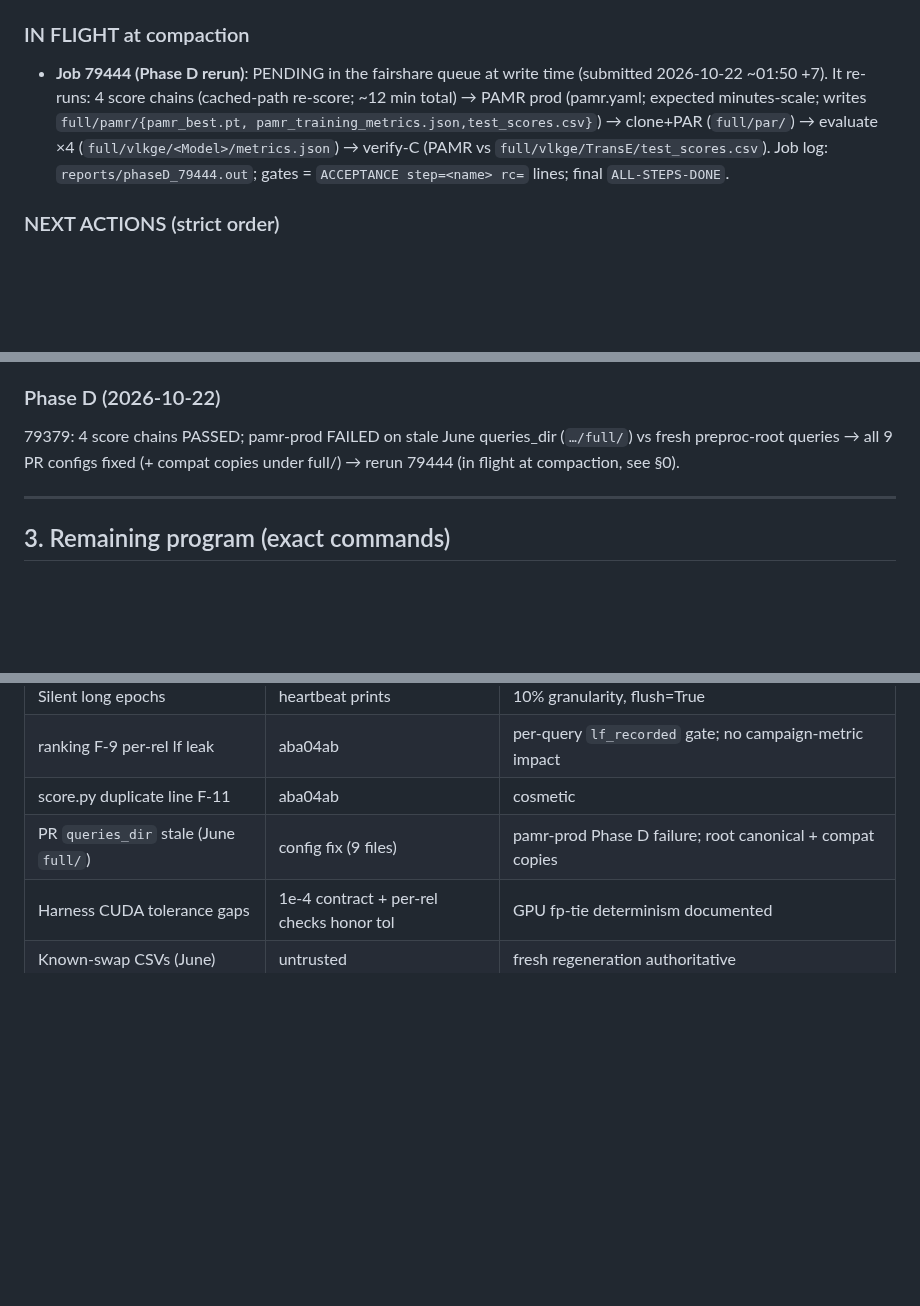
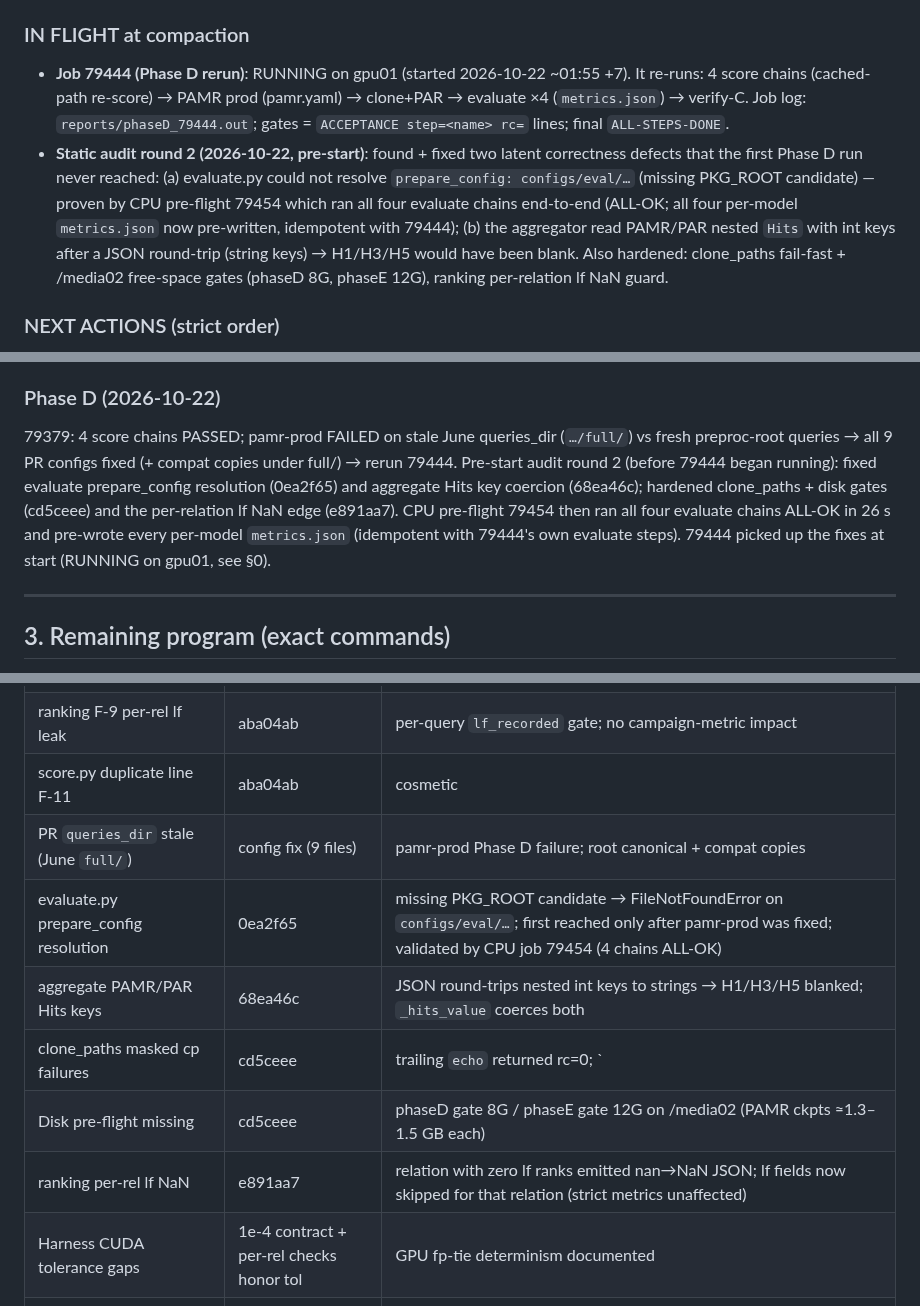
Before and after one commit to HaiDang2001VN/mmkg-pmr, a Markdown page: memory/bugs.md, 3 parts joined by grey strips. Rendered like a GitHub page; blank space fills up the shorter version.

Commit message:
register: audit round 2 fixes + 79444 RUNNING + evalcheck 79454 pre-verified evaluate chains

```diff
--- a/memory/bugs.md
+++ b/memory/bugs.md
@@ -81,15 +81,21 @@ Context files: `pamr/models/pr/pamr.py`, `pamr/scripts/train_pamr.py`,
 
 ### IN FLIGHT at compaction
 
-- **Job 79444 (Phase D rerun)**: PENDING in the fairshare queue at
-  write time (submitted 2026-10-22 ~01:50 +7). It re-runs: 4 score
-  chains (cached-path re-score; ~12 min total) → PAMR prod (pamr.yaml;
-  expected minutes-scale; writes `full/pamr/{pamr_best.pt,
-  pamr_training_metrics.json,test_scores.csv}`) → clone+PAR
-  (`full/par/`) → evaluate ×4 (`full/vlkge/<Model>/metrics.json`) →
-  verify-C (PAMR vs `full/vlkge/TransE/test_scores.csv`). Job log:
-  `reports/phaseD_79444.out`; gates = `ACCEPTANCE step=<name> rc=`
-  lines; final `ALL-STEPS-DONE`.
+- **Job 79444 (Phase D rerun)**: RUNNING on gpu01 (started 2026-10-22
+  ~01:55 +7). It re-runs: 4 score chains (cached-path re-score) →
+  PAMR prod (pamr.yaml) → clone+PAR → evaluate ×4 (`metrics.json`) →
+  verify-C. Job log: `reports/phaseD_79444.out`; gates =
+  `ACCEPTANCE step=<name> rc=` lines; final `ALL-STEPS-DONE`.
+- **Static audit round 2 (2026-10-22, pre-start)**: found + fixed two
+  latent correctness defects that the first Phase D run never reached:
+  (a) evaluate.py could not resolve `prepare_config: configs/eval/…`
+  (missing PKG_ROOT candidate) — proven by CPU pre-flight 79454 which
+  ran all four evaluate chains end-to-end (ALL-OK; all four per-model
+  `metrics.json` now pre-written, idempotent with 79444); (b) the
+  aggregator read PAMR/PAR nested `Hits` with int keys after a JSON
+  round-trip (string keys) → H1/H3/H5 would have been blank. Also
+  hardened: clone_paths fail-fast + /media02 free-space gates
+  (phaseD 8G, phaseE 12G), ranking per-relation lf NaN guard.
 
 ### NEXT ACTIONS (strict order)
 
@@ -308,8 +314,14 @@ aba04ab; regression gate 78922 ALL OK.
 ### Phase D (2026-10-22)
 79379: 4 score chains PASSED; pamr-prod FAILED on stale June
 queries_dir (`…/full/`) vs fresh preproc-root queries → all 9 PR
-configs fixed (+ compat copies under full/) → rerun 79444 (in flight
-at compaction, see §0).
+configs fixed (+ compat copies under full/) → rerun 79444.
+Pre-start audit round 2 (before 79444 began running): fixed evaluate
+prepare_config resolution (0ea2f65) and aggregate Hits key coercion
+(68ea46c); hardened clone_paths + disk gates (cd5ceee) and the
+per-relation lf NaN edge (e891aa7). CPU pre-flight 79454 then ran all
+four evaluate chains ALL-OK in 26 s and pre-wrote every per-model
+`metrics.json` (idempotent with 79444's own evaluate steps). 79444
+picked up the fixes at start (RUNNING on gpu01, see §0).
 
 ---
 
@@ -440,6 +452,11 @@ at compaction, see §0).
 | ranking F-9 per-rel lf leak | aba04ab | per-query `lf_recorded` gate; no campaign-metric impact |
 | score.py duplicate line F-11 | aba04ab | cosmetic |
 | PR `queries_dir` stale (June `full/`) | config fix (9 files) | pamr-prod Phase D failure; root canonical + compat copies |
+| evaluate.py prepare_config resolution | 0ea2f65 | missing PKG_ROOT candidate → FileNotFoundError on `configs/eval/…`; first reached only after pamr-prod was fixed; validated by CPU job 79454 (4 chains ALL-OK) |
+| aggregate PAMR/PAR Hits keys | 68ea46c | JSON round-trips nested int keys to strings → H1/H3/H5 blanked; `_hits_value` coerces both |
+| clone_paths masked cp failures | cd5ceee | trailing `echo` returned rc=0; `|| return 1` + fail-fast |
+| Disk pre-flight missing | cd5ceee | phaseD gate 8G / phaseE gate 12G on /media02 (PAMR ckpts ≈1.3–1.5 GB each) |
+| ranking per-rel lf NaN | e891aa7 | relation with zero lf ranks emitted nan→NaN JSON; lf fields now skipped for that relation (strict metrics unaffected) |
 | Harness CUDA tolerance gaps | 1e-4 contract + per-rel checks honor tol | GPU fp-tie determinism documented |
 | Known-swap CSVs (June) | untrusted | fresh regeneration authoritative |
 
```
